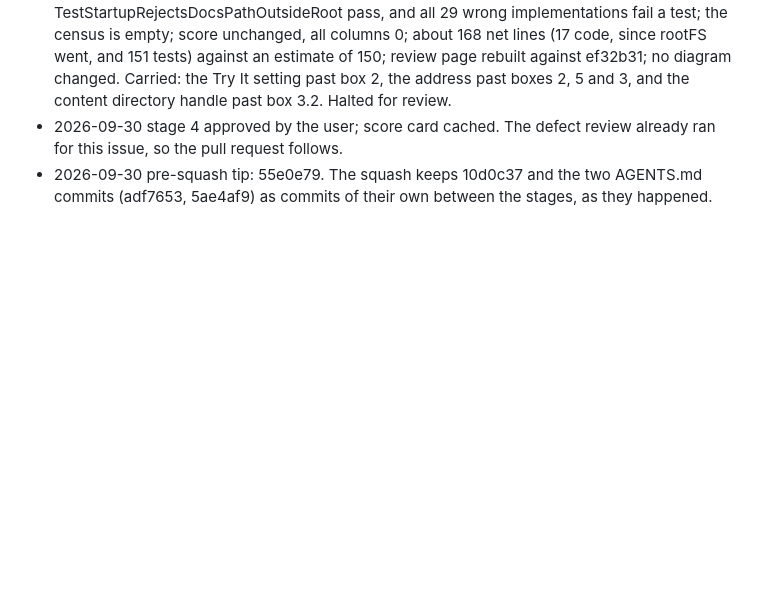
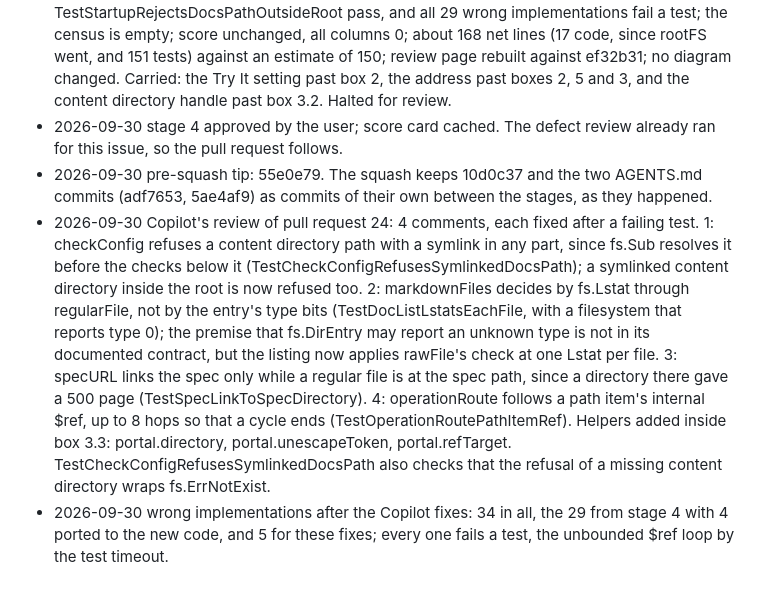
Before and after one commit to bilus/documentation-portal, a Markdown page: docs/plans/2026-09-30-root-links.ledger.md, the part around the change. GitHub-like rendering; blank space fills up the shorter version.

Commit message:
Record the fixes from Copilot's review
<!-- ps-id: 6615820b-ab31-4b2f-89c2-499beaaed7d6 -->

```diff
--- a/docs/plans/2026-09-30-root-links.ledger.md
+++ b/docs/plans/2026-09-30-root-links.ledger.md
@@ -45,3 +45,5 @@
 - 2026-09-30 stage 4 complete: gate green (make build lint test test-e2e, and go test -count=1 with and without the e2e tag); TestContentDirFollowsNoSymlink, TestDocLinkEscapes, TestOperationRouteYAML, TestSpecLinkToMissingSpec and TestStartupRejectsDocsPathOutsideRoot pass, and all 29 wrong implementations fail a test; the census is empty; score unchanged, all columns 0; about 168 net lines (17 code, since rootFS went, and 151 tests) against an estimate of 150; review page rebuilt against ef32b31; no diagram changed. Carried: the Try It setting past box 2, the address past boxes 2, 5 and 3, and the content directory handle past box 3.2. Halted for review.
 - 2026-09-30 stage 4 approved by the user; score card cached. The defect review already ran for this issue, so the pull request follows.
 - 2026-09-30 pre-squash tip: 55e0e79. The squash keeps 10d0c37 and the two AGENTS.md commits (adf7653, 5ae4af9) as commits of their own between the stages, as they happened.
+- 2026-09-30 Copilot's review of pull request 24: 4 comments, each fixed after a failing test. 1: checkConfig refuses a content directory path with a symlink in any part, since fs.Sub resolves it before the checks below it (TestCheckConfigRefusesSymlinkedDocsPath); a symlinked content directory inside the root is now refused too. 2: markdownFiles decides by fs.Lstat through regularFile, not by the entry's type bits (TestDocListLstatsEachFile, with a filesystem that reports type 0); the premise that fs.DirEntry may report an unknown type is not in its documented contract, but the listing now applies rawFile's check at one Lstat per file. 3: specURL links the spec only while a regular file is at the spec path, since a directory there gave a 500 page (TestSpecLinkToSpecDirectory). 4: operationRoute follows a path item's internal $ref, up to 8 hops so that a cycle ends (TestOperationRoutePathItemRef). Helpers added inside box 3.3: portal.directory, portal.unescapeToken, portal.refTarget. TestCheckConfigRefusesSymlinkedDocsPath also checks that the refusal of a missing content directory wraps fs.ErrNotExist.
+- 2026-09-30 wrong implementations after the Copilot fixes: 34 in all, the 29 from stage 4 with 4 ported to the new code, and 5 for these fixes; every one fails a test, the unbounded $ref loop by the test timeout.
```
Also changed, not shown: docs/vocabulary.md (+1 -1 lines).
